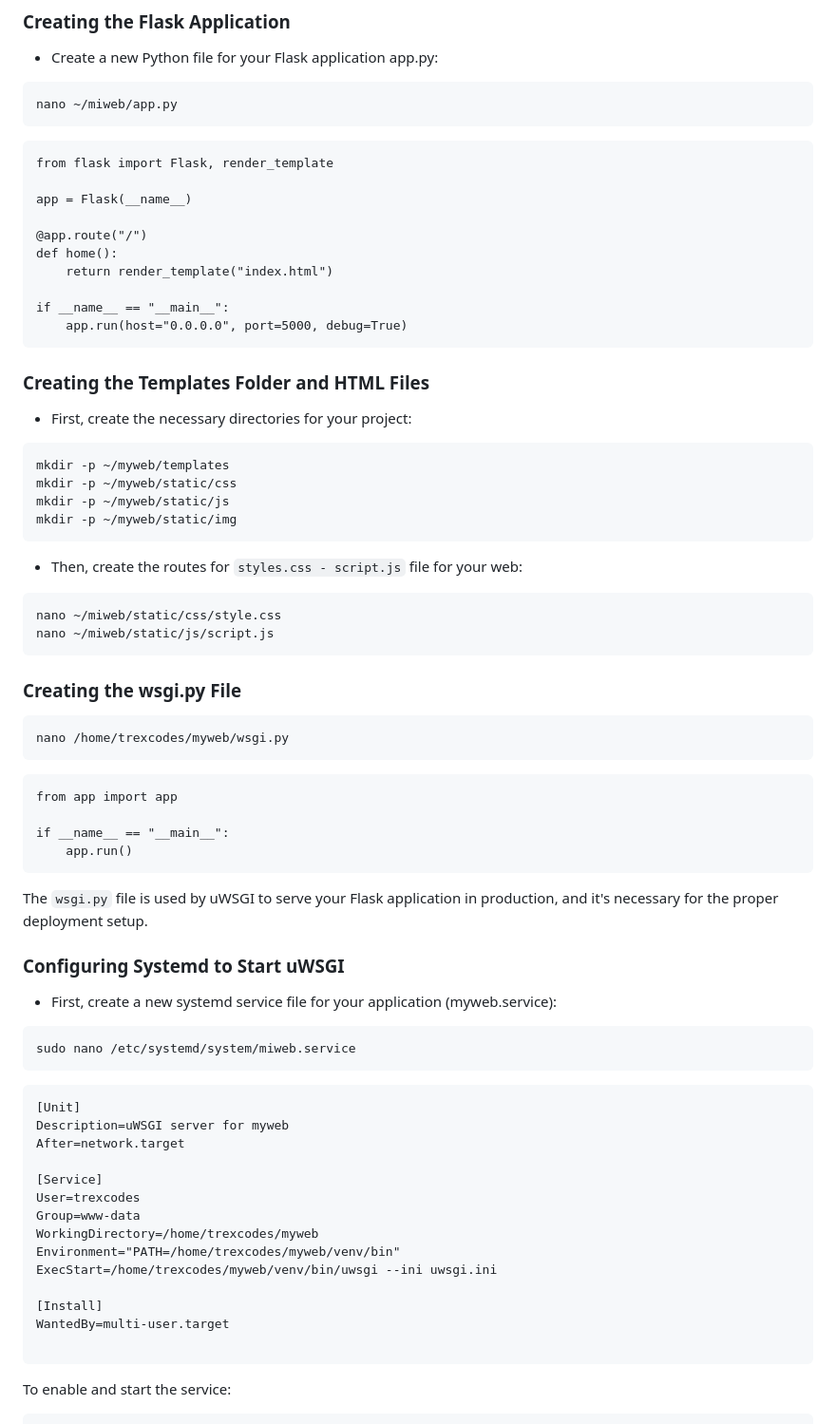
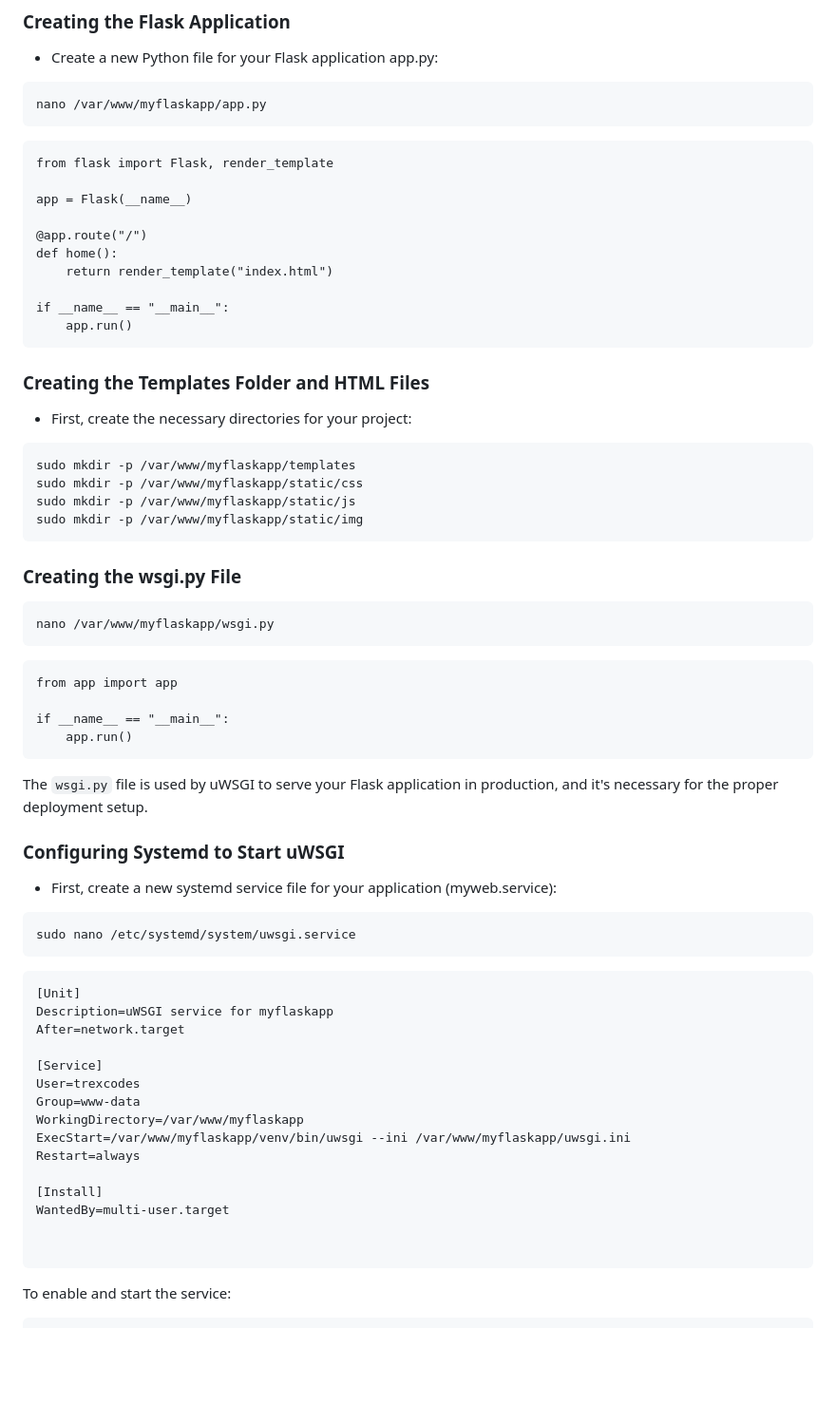
Before and after one commit to Trex-Codes/Server_Web_Ubuntu, a Markdown page: README.md, the part around one of its changes. Shown at 95% size. Rendered like a GitHub page; blank space fills up the shorter version.

````diff
--- a/README.md
+++ b/README.md
@@ -53,7 +53,7 @@ pip install flask uwsgi
 * Create a new Python file for your Flask application app.py:
 
 ```
-nano ~/miweb/app.py
+nano /var/www/myflaskapp/app.py
 ```
 
 ```
@@ -66,7 +66,7 @@ def home():
     return render_template("index.html")
 
 if __name__ == "__main__":
-    app.run(host="0.0.0.0", port=5000, debug=True)
+    app.run()
 ```
 
 ### Creating the Templates Folder and HTML Files
@@ -74,23 +74,16 @@ if __name__ == "__main__":
 * First, create the necessary directories for your project:
 
 ```
-mkdir -p ~/myweb/templates
-mkdir -p ~/myweb/static/css
-mkdir -p ~/myweb/static/js
-mkdir -p ~/myweb/static/img
-```
-
-* Then, create the routes for `styles.css - script.js` file for your web:
-
-```
-nano ~/miweb/static/css/style.css
-nano ~/miweb/static/js/script.js
+sudo mkdir -p /var/www/myflaskapp/templates
+sudo mkdir -p /var/www/myflaskapp/static/css
+sudo mkdir -p /var/www/myflaskapp/static/js
+sudo mkdir -p /var/www/myflaskapp/static/img
 ```
 
 ### Creating the wsgi.py File
 
 ```
-nano /home/trexcodes/myweb/wsgi.py
+nano /var/www/myflaskapp/wsgi.py
 ```
 
 ```
@@ -107,23 +100,24 @@ The `wsgi.py` file is used by uWSGI to serve your Flask application in productio
 * First, create a new systemd service file for your application (myweb.service):
 
 ```
-sudo nano /etc/systemd/system/miweb.service
+sudo nano /etc/systemd/system/uwsgi.service
 ```
 
 ```
 [Unit]
-Description=uWSGI server for myweb
+Description=uWSGI service for myflaskapp
 After=network.target
 
 [Service]
 User=trexcodes
 Group=www-data
-WorkingDirectory=/home/trexcodes/myweb
-Environment="PATH=/home/trexcodes/myweb/venv/bin"
-ExecStart=/home/trexcodes/myweb/venv/bin/uwsgi --ini uwsgi.ini
+WorkingDirectory=/var/www/myflaskapp
+ExecStart=/var/www/myflaskapp/venv/bin/uwsgi --ini /var/www/myflaskapp/uwsgi.ini
+Restart=always
 
 [Install]
 WantedBy=multi-user.target
+
 
 ```
 
````
Also changed, not shown: other parts of README.md (+27 -10 lines).
